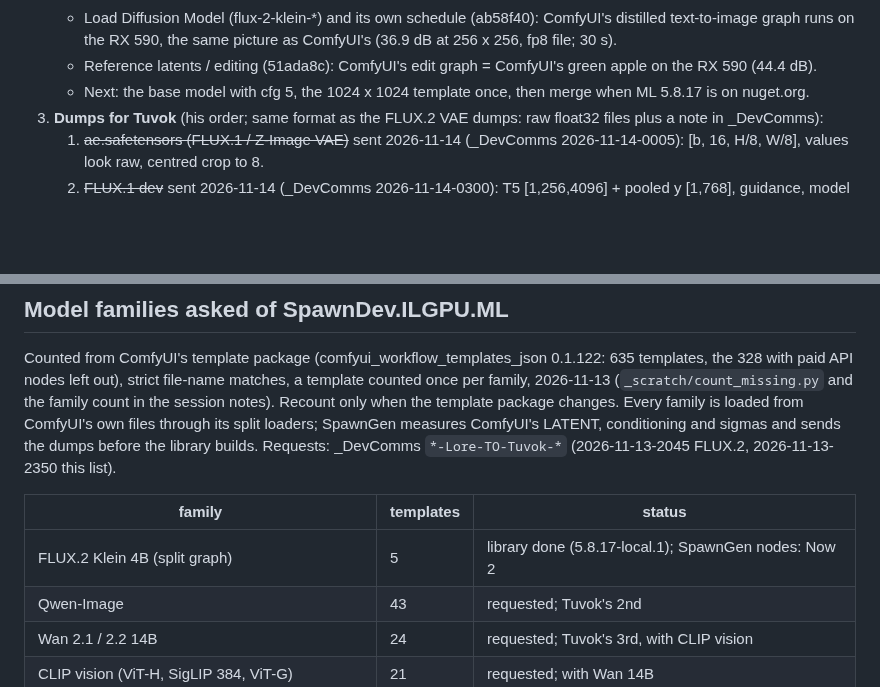
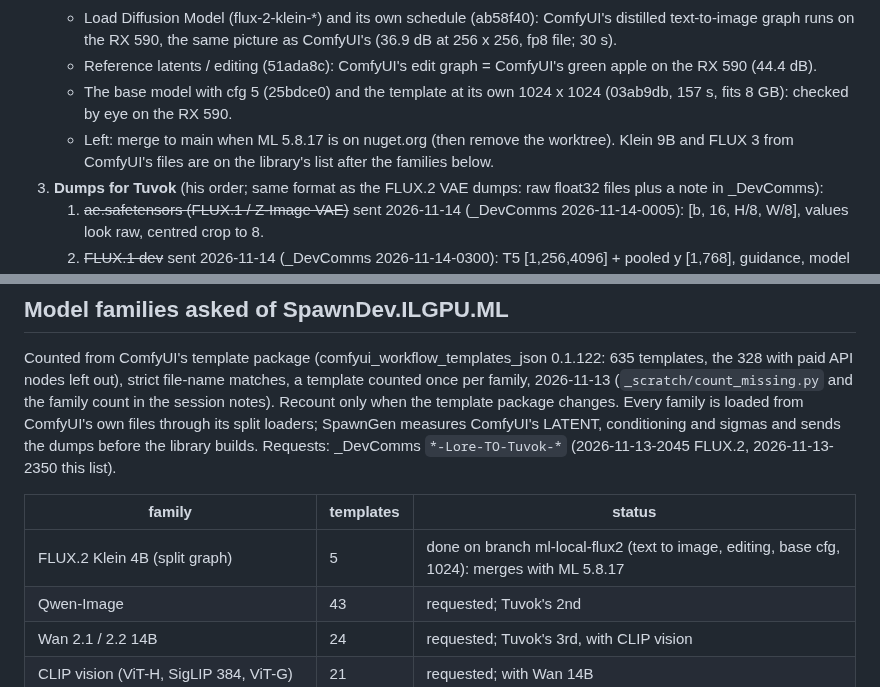
Before and after one commit to LostBeard/SpawnGen, a Markdown page: docs/PLANS.md, 2 parts joined by grey strips. Rendered like a GitHub page; blank space fills up the shorter version.

Commit message:
PLANS.md: FLUX.2 Klein split graph complete on its branch; waits for ML 5.8.17 to merge
Co-Authored-By: Claude Opus 5.5 <noreply@anthropic.com>
Claude-Session: https://claude.ai/code/session_01ULMSNoFJs4qtRSKswqHjKB

```diff
--- a/docs/PLANS.md
+++ b/docs/PLANS.md
@@ -24,7 +24,9 @@ browser, with no Python. SpawnGen also works out the SpawnDev libraries on a rea
    - Load Diffusion Model (flux-2-klein-*) and its own schedule (ab58f40): ComfyUI's distilled text-to-image graph runs on the RX 590, the same
      picture as ComfyUI's (36.9 dB at 256 x 256, fp8 file; 30 s).
    - Reference latents / editing (51ada8c): ComfyUI's edit graph = ComfyUI's green apple on the RX 590 (44.4 dB).
-   - Next: the base model with cfg 5, the 1024 x 1024 template once, then merge when ML 5.8.17 is on nuget.org.
+   - The base model with cfg 5 (25bdce0) and the template at its own 1024 x 1024 (03ab9db, 157 s, fits 8 GB): checked by eye on the RX 590.
+   - Left: merge to main when ML 5.8.17 is on nuget.org (then remove the worktree). Klein 9B and FLUX 3 from ComfyUI's files are on the
+     library's list after the families below.
 3. **Dumps for Tuvok** (his order; same format as the FLUX.2 VAE dumps: raw float32 files plus a note in _DevComms):
    1. ~~ae.safetensors (FLUX.1 / Z-Image VAE)~~ sent 2026-11-14 (_DevComms 2026-11-14-0005): [b, 16, H/8, W/8], values look raw, centred crop to 8.
    2. ~~FLUX.1 dev~~ sent 2026-11-14 (_DevComms 2026-11-14-0300): T5 [1,256,4096] + pooled y [1,768], guidance, model space (raw - 0.1159) x 0.3611, timestep sigma, result = denoised. schnell on request.
@@ -50,7 +52,7 @@ ComfyUI's LATENT, conditioning and sigmas and sends the dumps before the library
 
 | family | templates | status |
 |---|---|---|
-| FLUX.2 Klein 4B (split graph) | 5 | library done (5.8.17-local.1); SpawnGen nodes: Now 2 |
+| FLUX.2 Klein 4B (split graph) | 5 | done on branch ml-local-flux2 (text to image, editing, base cfg, 1024): merges with ML 5.8.17 |
 | Qwen-Image | 43 | requested; Tuvok's 2nd |
 | Wan 2.1 / 2.2 14B | 24 | requested; Tuvok's 3rd, with CLIP vision |
 | CLIP vision (ViT-H, SigLIP 384, ViT-G) | 21 | requested; with Wan 14B |
```
